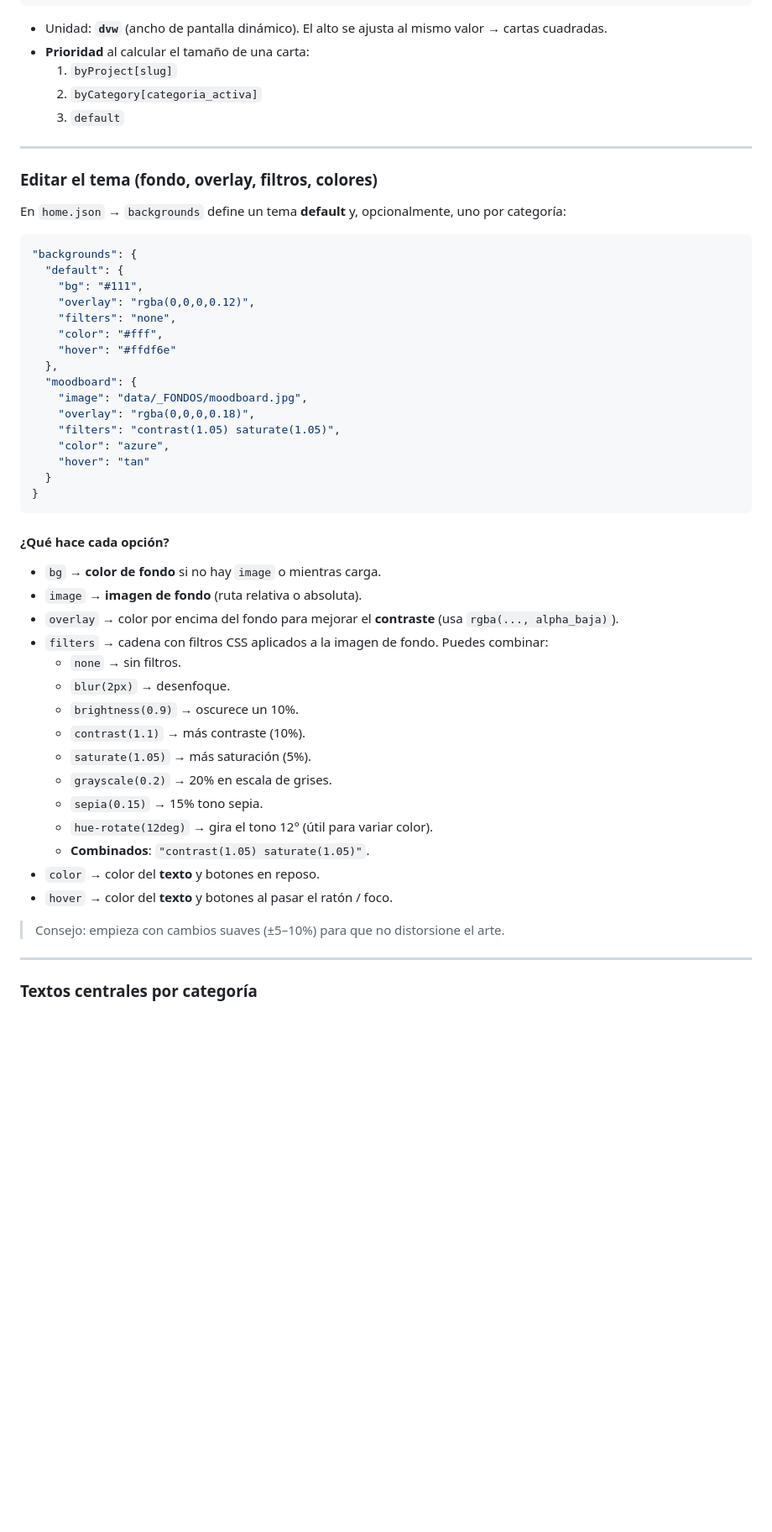
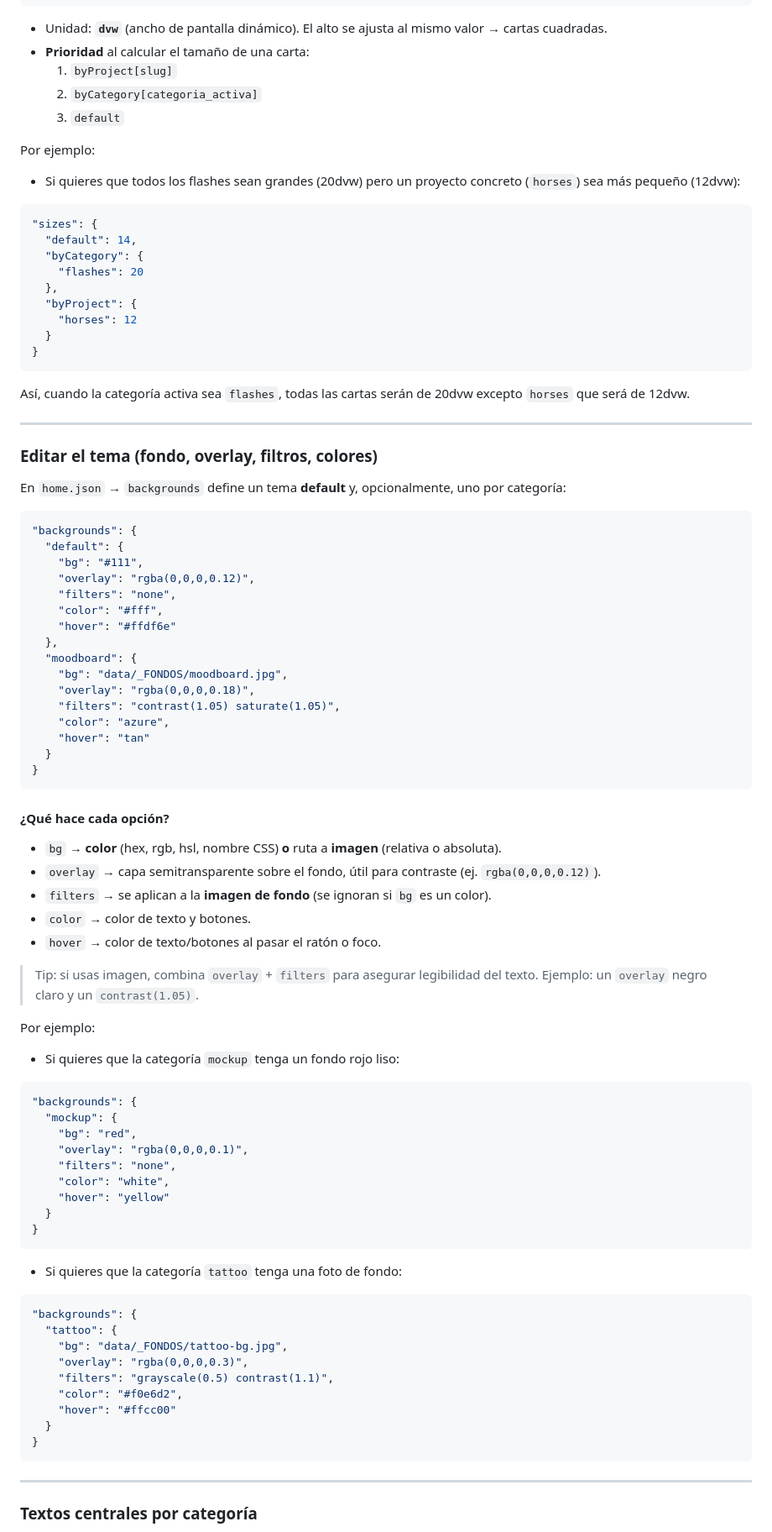
Before and after one commit to meowrhino/viciostorpes, a Markdown page: README.md, the part around the change printed below. Shown: that part at 84% size. GitHub-like rendering; blank space fills up the shorter version.

Commit message:
el mejor readme de la vida

````diff
--- a/README.md
+++ b/README.md
@@ -182,6 +281,24 @@ En `home.json` → `sizes`:
   2. `byCategory[categoria_activa]`
   3. `default`
 
+Por ejemplo:
+
+- Si quieres que todos los flashes sean grandes (20dvw) pero un proyecto concreto (`horses`) sea más pequeño (12dvw):
+
+```json
+"sizes": {
+  "default": 14,
+  "byCategory": {
+    "flashes": 20
+  },
+  "byProject": {
+    "horses": 12
+  }
+}
+```
+
+Así, cuando la categoría activa sea `flashes`, todas las cartas serán de 20dvw excepto `horses` que será de 12dvw.
+
 ---
 
 ### Editar el **tema** (fondo, overlay, filtros, colores)
@@ -198,7 +315,7 @@ En `home.json` → `backgrounds` define un tema **default** y, opcionalmente, un
     "hover": "#ffdf6e"
   },
   "moodboard": {
-    "image": "data/_FONDOS/moodboard.jpg",
+    "bg": "data/_FONDOS/moodboard.jpg",
     "overlay": "rgba(0,0,0,0.18)",
     "filters": "contrast(1.05) saturate(1.05)",
     "color": "azure",
@@ -209,23 +326,43 @@ En `home.json` → `backgrounds` define un tema **default** y, opcionalmente, un
 
 #### ¿Qué hace cada opción?
 
-- `bg` → **color de fondo** si no hay `image` o mientras carga.
-- `image` → **imagen de fondo** (ruta relativa o absoluta).
-- `overlay` → color por encima del fondo para mejorar el **contraste** (usa `rgba(..., alpha_baja)`).
-- `filters` → cadena con filtros CSS aplicados a la imagen de fondo. Puedes combinar:
-  - `none` → sin filtros.
-  - `blur(2px)` → desenfoque.
-  - `brightness(0.9)` → oscurece un 10%.
-  - `contrast(1.1)` → más contraste (10%).
-  - `saturate(1.05)` → más saturación (5%).
-  - `grayscale(0.2)` → 20% en escala de grises.
-  - `sepia(0.15)` → 15% tono sepia.
-  - `hue-rotate(12deg)` → gira el tono 12° (útil para variar color).
-  - **Combinados**: `"contrast(1.05) saturate(1.05)"`.
-- `color` → color del **texto** y botones en reposo.
-- `hover` → color del **texto** y botones al pasar el ratón / foco.
+- `bg` → **color** (hex, rgb, hsl, nombre CSS) **o** ruta a **imagen** (relativa o absoluta).
+- `overlay` → capa semitransparente sobre el fondo, útil para contraste (ej. `rgba(0,0,0,0.12)`).
+- `filters` → se aplican a la **imagen de fondo** (se ignoran si `bg` es un color).
+- `color` → color de texto y botones.
+- `hover` → color de texto/botones al pasar el ratón o foco.
 
-> Consejo: empieza con cambios suaves (±5–10%) para que no distorsione el arte.
+> Tip: si usas imagen, combina `overlay` + `filters` para asegurar legibilidad del texto. Ejemplo: un `overlay` negro claro y un `contrast(1.05)`.
+
+Por ejemplo:
+
+- Si quieres que la categoría `mockup` tenga un fondo rojo liso:
+
+```json
+"backgrounds": {
+  "mockup": {
+    "bg": "red",
+    "overlay": "rgba(0,0,0,0.1)",
+    "filters": "none",
+    "color": "white",
+    "hover": "yellow"
+  }
+}
+```
+
+- Si quieres que la categoría `tattoo` tenga una foto de fondo:
+
+```json
+"backgrounds": {
+  "tattoo": {
+    "bg": "data/_FONDOS/tattoo-bg.jpg",
+    "overlay": "rgba(0,0,0,0.3)",
+    "filters": "grayscale(0.5) contrast(1.1)",
+    "color": "#f0e6d2",
+    "hover": "#ffcc00"
+  }
+}
+```
 
 ---
 
````
Also changed, not shown: other parts of README.md (+170 -2 lines).
